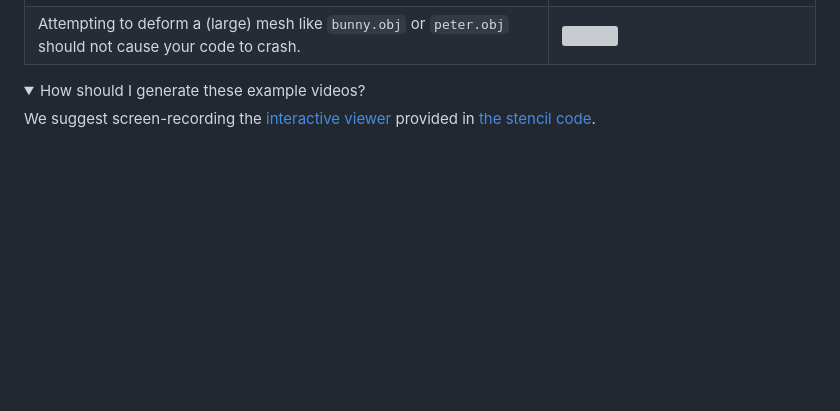
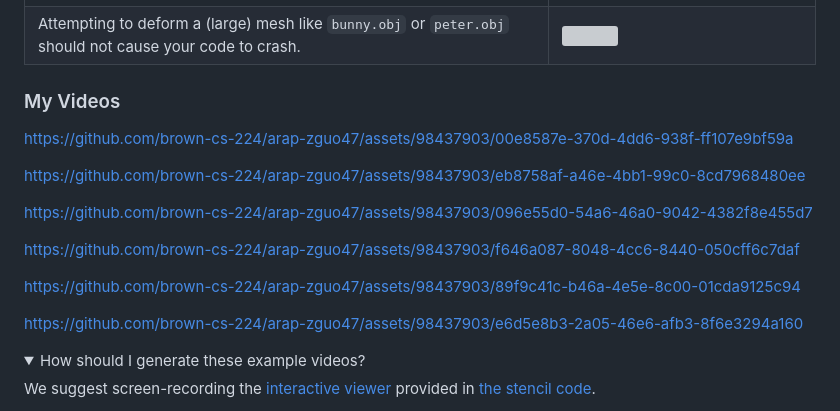
Before and after one commit to zguo47/cs224-hw4-arap, a Markdown page: README.md, the part around the change. GitHub-like rendering; folded sections open; blank space fills up the shorter version; grey boxes are pictures that could not be loaded.

```diff
--- a/README.md
+++ b/README.md
@@ -67,6 +67,37 @@ For this project, we ask that you demonstrate to us that your program achieves t
 | You should be able to make the armadillo wave.                                                                                                                            | ![](./readme-videos/armadillo.gif)   |
 | Attempting to deform `tetrahedron.obj` should not cause it to collapse or behave erratically.                                                                             | ![](./readme-videos/tetrahedron.gif) |
 | Attempting to deform a (large) mesh like `bunny.obj` or `peter.obj` should not cause your code to crash.                                                                  | ![](./readme-videos/peter.gif)       |
+
+### My Videos
+
+
+https://github.com/brown-cs-224/arap-zguo47/assets/98437903/00e8587e-370d-4dd6-938f-ff107e9bf59a
+
+
+
+https://github.com/brown-cs-224/arap-zguo47/assets/98437903/eb8758af-a46e-4bb1-99c0-8cd7968480ee
+
+
+
+
+https://github.com/brown-cs-224/arap-zguo47/assets/98437903/096e55d0-54a6-46a0-9042-4382f8e455d7
+
+
+
+
+https://github.com/brown-cs-224/arap-zguo47/assets/98437903/f646a087-8048-4cc6-8440-050cff6c7daf
+
+
+
+
+https://github.com/brown-cs-224/arap-zguo47/assets/98437903/89f9c41c-b46a-4e5e-8c00-01cda9125c94
+
+
+
+
+https://github.com/brown-cs-224/arap-zguo47/assets/98437903/e6d5e8b3-2a05-46e6-afb3-8f6e3294a160
+
+
 
 <details>
   <summary>How should I generate these example videos?</summary>
```
